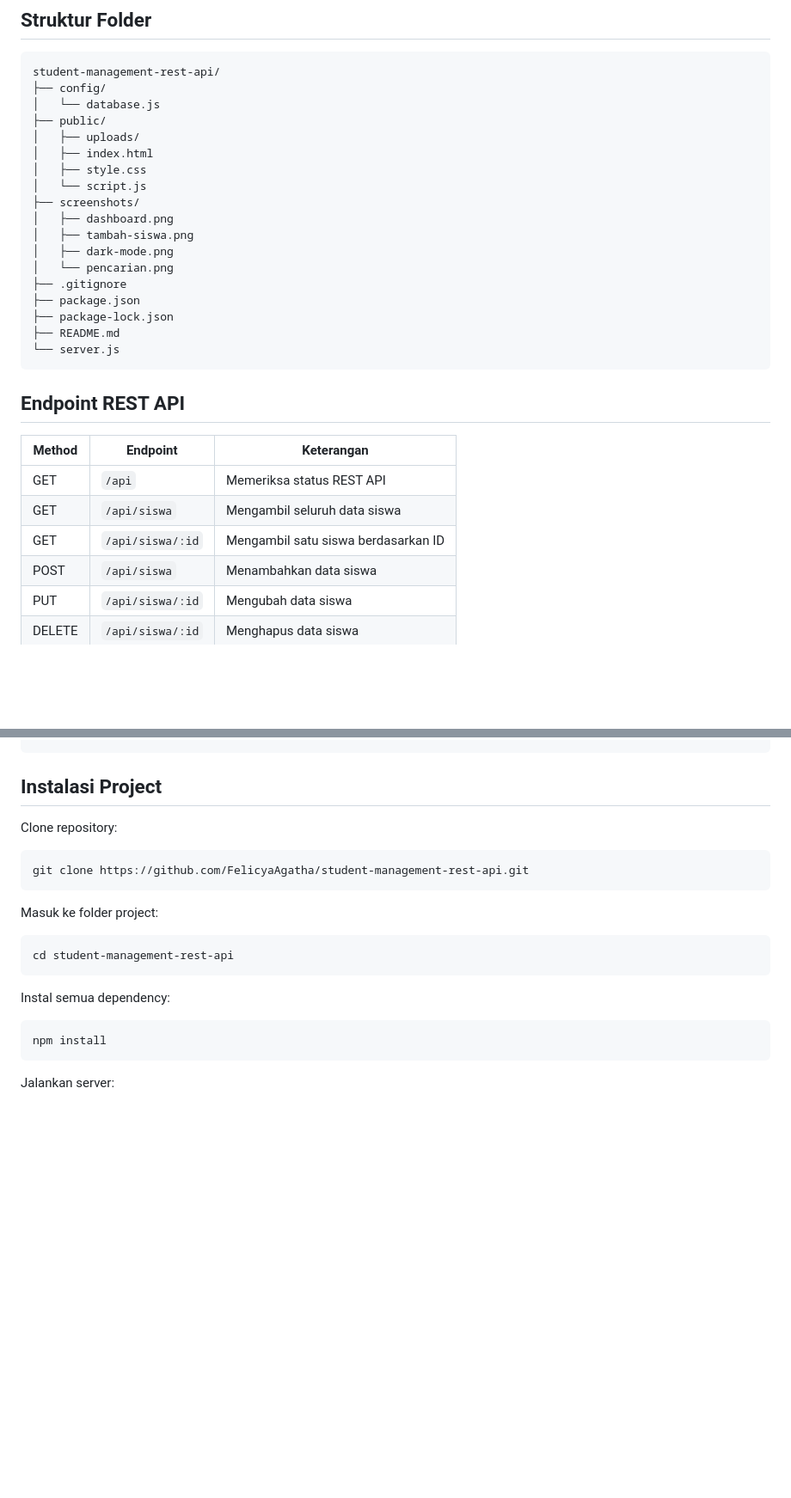
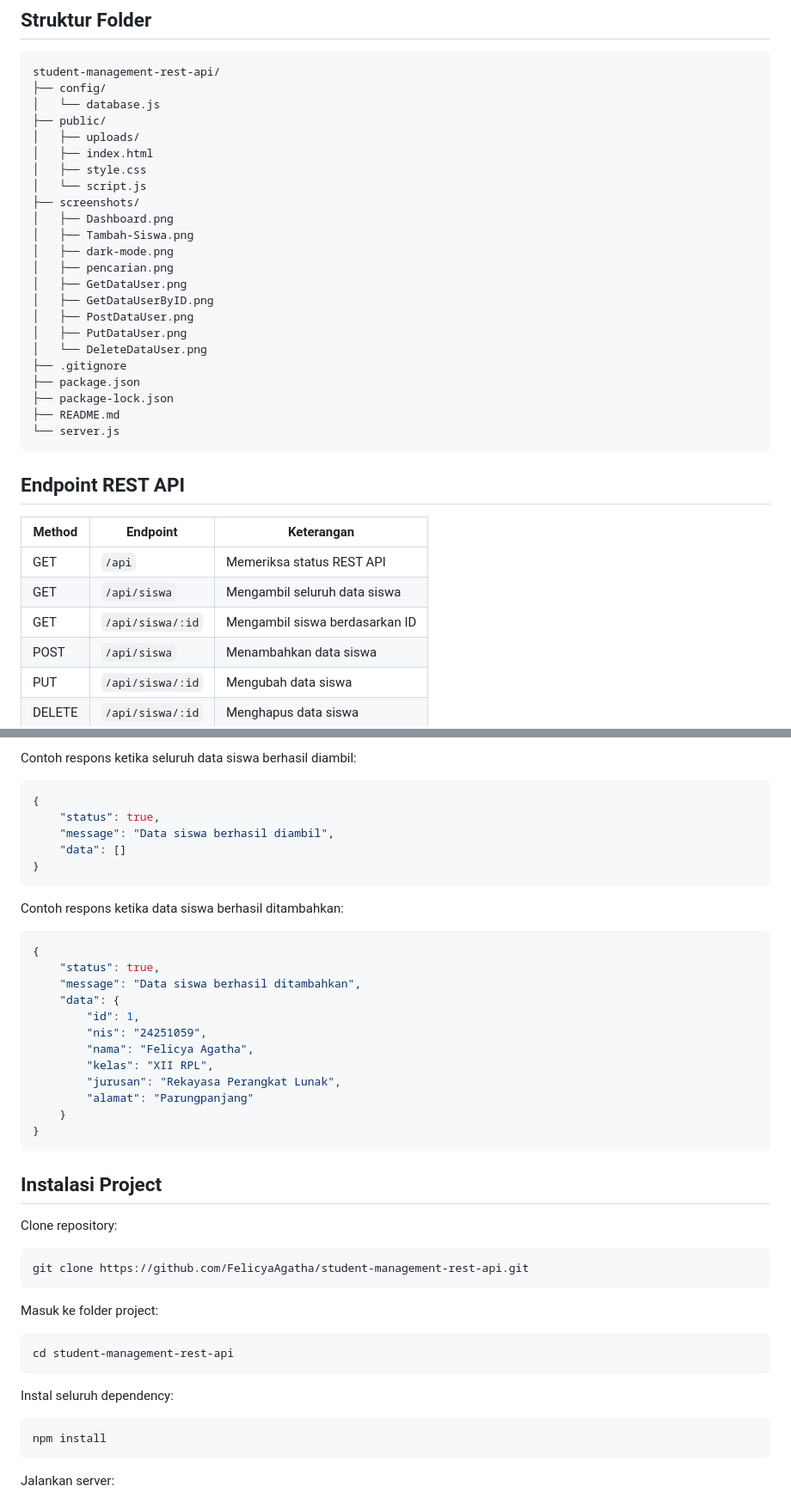
Before and after one commit to FelicyaAgatha/student-management-rest-api, a Markdown page: README.md, 2 parts joined by grey strips. Shown at 86% size. GitHub-like rendering; blank space fills up the shorter version.

````diff
--- a/README.md
+++ b/README.md
@@ -81,10 +83,15 @@ student-management-rest-api/
 │   ├── style.css
 │   └── script.js
 ├── screenshots/
-│   ├── dashboard.png
-│   ├── tambah-siswa.png
+│   ├── Dashboard.png
+│   ├── Tambah-Siswa.png
 │   ├── dark-mode.png
-│   └── pencarian.png
+│   ├── pencarian.png
+│   ├── GetDataUser.png
+│   ├── GetDataUserByID.png
+│   ├── PostDataUser.png
+│   ├── PutDataUser.png
+│   └── DeleteDataUser.png
 ├── .gitignore
 ├── package.json
 ├── package-lock.json
@@ -98,7 +105,7 @@ student-management-rest-api/
 |---|---|---|
 | GET | `/api` | Memeriksa status REST API |
 | GET | `/api/siswa` | Mengambil seluruh data siswa |
-| GET | `/api/siswa/:id` | Mengambil satu siswa berdasarkan ID |
+| GET | `/api/siswa/:id` | Mengambil siswa berdasarkan ID |
 | POST | `/api/siswa` | Menambahkan data siswa |
 | PUT | `/api/siswa/:id` | Mengubah data siswa |
 | DELETE | `/api/siswa/:id` | Menghapus data siswa |
@@ -138,3 +201,30 @@ foto     : file gambar
+Contoh respons ketika seluruh data siswa berhasil diambil:
+
+```json
+{
+    "status": true,
+    "message": "Data siswa berhasil diambil",
+    "data": []
+}
+```
+
+Contoh respons ketika data siswa berhasil ditambahkan:
+
+```json
+{
+    "status": true,
+    "message": "Data siswa berhasil ditambahkan",
+    "data": {
+        "id": 1,
+        "nis": "24251059",
+        "nama": "Felicya Agatha",
+        "kelas": "XII RPL",
+        "jurusan": "Rekayasa Perangkat Lunak",
+        "alamat": "Parungpanjang"
+    }
+}
+```
+
 ## Instalasi Project
 
 Clone repository:
@@ -149,7 +239,7 @@ Masuk ke folder project:
 cd student-management-rest-api
 ```
 
-Instal semua dependency:
+Instal seluruh dependency:
 
 ```bash
 npm install
````
Also changed, not shown: other parts of README.md (+82 -25 lines).
